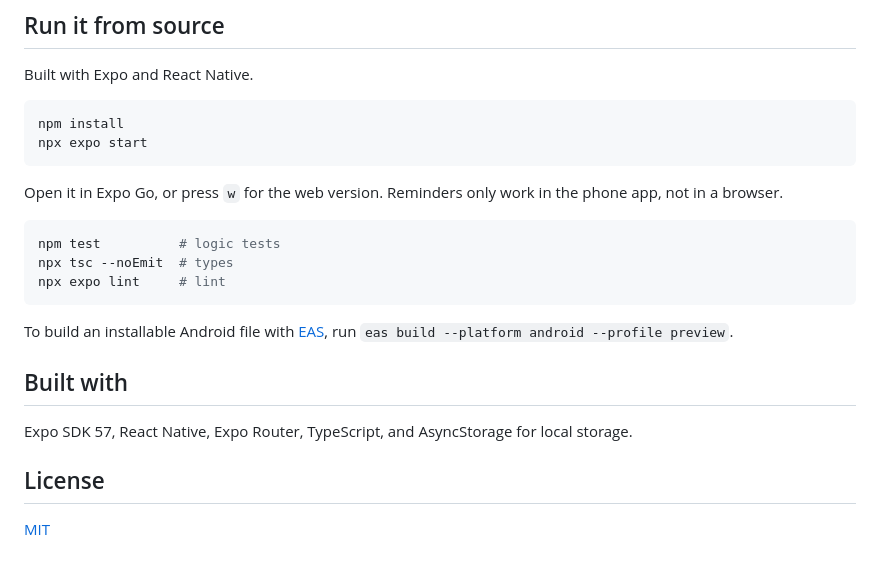
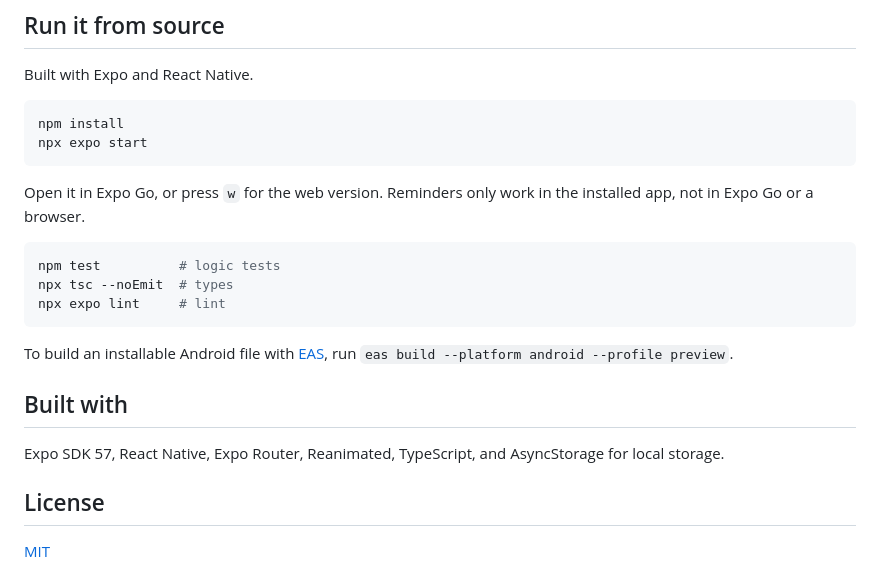
Before and after one commit to mazharsourav/Day-Book, a Markdown page: README.md, the part around one of its changes. Drawn GitHub-style.

````diff
--- a/README.md
+++ b/README.md
@@ -45,7 +58,7 @@ npm install
 npx expo start
 ```
 
-Open it in Expo Go, or press `w` for the web version. Reminders only work in the phone app, not in a browser.
+Open it in Expo Go, or press `w` for the web version. Reminders only work in the installed app, not in Expo Go or a browser.
 
 ```bash
 npm test          # logic tests
@@ -57,7 +70,7 @@ To build an installable Android file with [EAS](https://docs.expo.dev/build/intr
 
 ## Built with
 
-Expo SDK 57, React Native, Expo Router, TypeScript, and AsyncStorage for local storage.
+Expo SDK 57, React Native, Expo Router, Reanimated, TypeScript, and AsyncStorage for local storage.
 
 ## License
 
````
Also changed, not shown: other parts of README.md (+23 -10 lines), docs/screenshots/history.png (added), docs/screenshots/share.png (added), docs/screenshots/today-dark.png (added), docs/screenshots/today.png (added), docs/screenshots/week.png (added).
